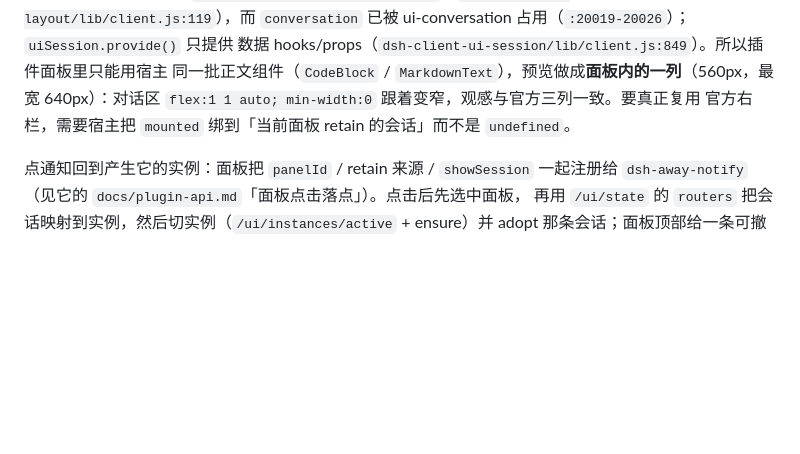
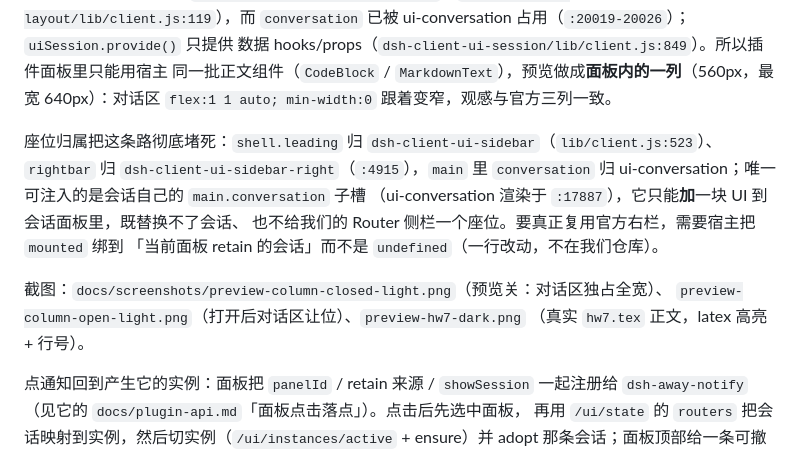
Before and after one commit to TianzeLuo/dsh-super-agent, a Markdown page: README.md, the part around the change. Rendered like a GitHub page; blank space fills up the shorter version.

```diff
--- a/README.md
+++ b/README.md
@@ -81,8 +81,18 @@ hashchange），而且手势是**一次性令牌**——点开面板那一下不
 `conversation` 已被 ui-conversation 占用（`:20019-20026`）；`uiSession.provide()` 只提供
 数据 hooks/props（`dsh-client-ui-session/lib/client.js:849`）。所以插件面板里只能用宿主
 同一批正文组件（`CodeBlock` / `MarkdownText`），预览做成**面板内的一列**（560px，最宽
-640px）：对话区 `flex:1 1 auto; min-width:0` 跟着变窄，观感与官方三列一致。要真正复用
-官方右栏，需要宿主把 `mounted` 绑到「当前面板 retain 的会话」而不是 `undefined`。
+640px）：对话区 `flex:1 1 auto; min-width:0` 跟着变窄，观感与官方三列一致。
+
+座位归属把这条路彻底堵死：`shell.leading` 归 `dsh-client-ui-sidebar`（`lib/client.js:523`）、
+`rightbar` 归 `dsh-client-ui-sidebar-right`（`:4915`），`main` 里 `conversation` 归
+ui-conversation；唯一可注入的是会话自己的 `main.conversation` 子槽
+（ui-conversation 渲染于 `:17887`），它只能**加**一块 UI 到会话面板里，既替换不了会话、
+也不给我们的 Router 侧栏一个座位。要真正复用官方右栏，需要宿主把 `mounted` 绑到
+「当前面板 retain 的会话」而不是 `undefined`（一行改动，不在我们仓库）。
+
+截图：`docs/screenshots/preview-column-closed-light.png`（预览关：对话区独占全宽）、
+`preview-column-open-light.png`（打开后对话区让位）、`preview-hw7-dark.png`
+（真实 `hw7.tex` 正文，latex 高亮 + 行号）。
 
 点通知回到产生它的实例：面板把 `panelId` / retain 来源 / `showSession` 一起注册给
 `dsh-away-notify`（见它的 `docs/plugin-api.md`「面板点击落点」）。点击后先选中面板，
```
Also changed, not shown: CHANGELOG.md (+8 -0 lines), docs/design.md (+6 -2 lines), docs/screenshots/preview-column-closed-light.png (added), docs/screenshots/preview-column-open-light.png (added), docs/screenshots/preview-hw7-dark.png (added), 11 other files.
